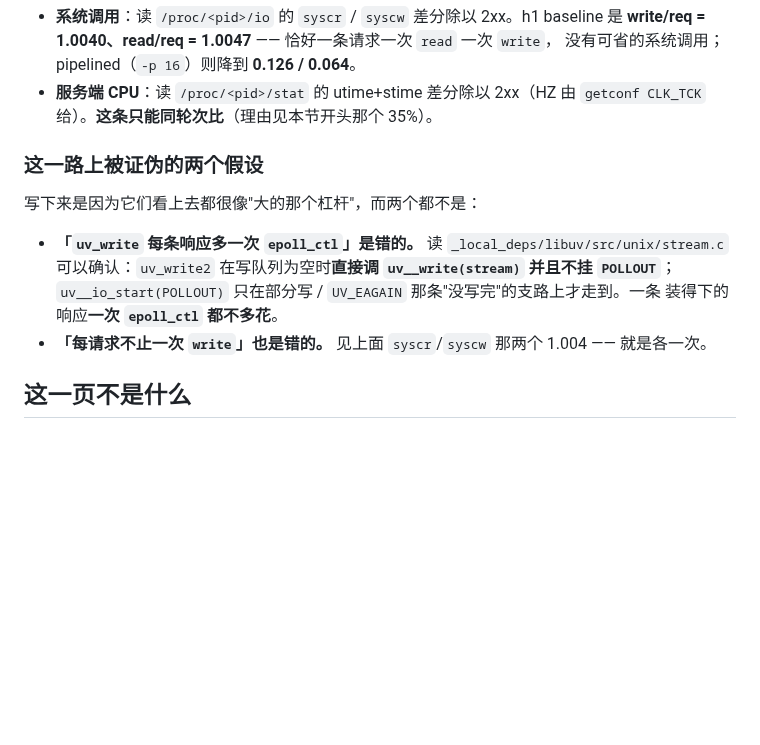
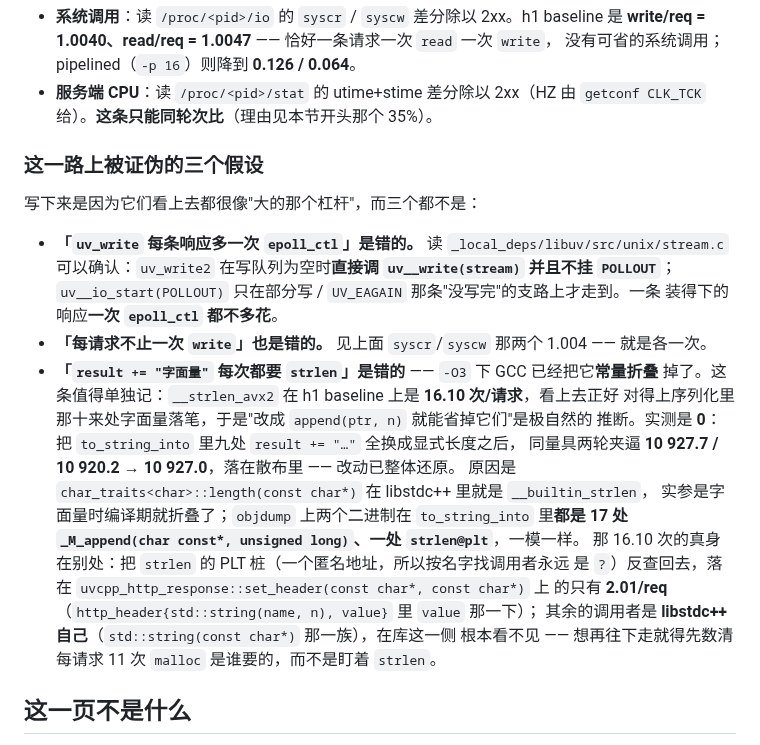
Before and after one commit to Antruly/libuvcpp, a Markdown page: doc/benchmark-rig.md, the part around the change. GitHub-like rendering; blank space fills up the shorter version.

Commit message:
docs(bench): callgrind 量具页补一条**被证伪**的假设 —— 字面量 `+=` 的 strlen 已被常量折叠
`__strlen_avx2` 在 h1 baseline 上是 16.10 次/请求，看上去正好对得上序列化里那十来处
`result += "…"`，于是"改成 `append(ptr, n)` 就能省掉它们"是极自然的推断。实测是 0。

判据同 §4.3：callgrind 每请求指令数，同一份 `server_ab`、只换 `LD_LIBRARY_PATH` 指的
那份 `.so`，两轮夹逼 —— 改动前 **10 927.7 / 10 920.2**，改动后 **10 927.0**，落在
同一份 `.so` 自身的散布里。改动已整体还原，这一版只留结论。

原因：`char_traits<char>::length(const char*)` 在 libstdc++ 里就是 `__builtin_strlen`，
实参是字面量时 `-O3` 编译期就折叠了。`objdump` 上两个二进制在 `to_string_into` 里
**都是 17 处 `_M_append(char const*, unsigned long)`、一处 `strlen@plt`**，逐条相同。

顺带把 16.10 次的真身也记下来（免得下次再从 `strlen` 起手）：`strlen` 走的是 PLT，
桩是一个**匿名地址**（所以按名字反查调用者永远是 `?`），从这个桩往回查只落到
`uvcpp_http_response::set_header(const char*, const char*)` 上 **2.01/req**；其余调用者
是 libstdc++ 自己（`std::string(const char*)` 那一族），库这一侧看不见。再往下走要先
数清每请求 11 次 `malloc` 是谁要的。

```diff
--- a/doc/benchmark-rig.md
+++ b/doc/benchmark-rig.md
@@ -805,15 +805,28 @@ rps 那四行是两臂各 **4 次**的均值，同臂内的极值：`static-h2-c
 - **服务端 CPU**：读 `/proc/<pid>/stat` 的 utime+stime 差分除以 2xx（HZ 由
   `getconf CLK_TCK` 给）。**这条只能同轮次比**（理由见本节开头那个 35%）。
 
-### 这一路上被**证伪**的两个假设
+### 这一路上被**证伪**的三个假设
 
-写下来是因为它们看上去都很像"大的那个杠杆"，而两个都不是：
+写下来是因为它们看上去都很像"大的那个杠杆"，而三个都不是：
 
 - **「`uv_write` 每条响应多一次 `epoll_ctl`」是错的。** 读 `_local_deps/libuv/src/unix/stream.c`
   可以确认：`uv_write2` 在写队列为空时**直接调 `uv__write(stream)` 并且不挂 `POLLOUT`**；
   `uv__io_start(POLLOUT)` 只在部分写 / `UV_EAGAIN` 那条"没写完"的支路上才走到。一条
   装得下的响应**一次 `epoll_ctl` 都不多花**。
 - **「每请求不止一次 `write`」也是错的。** 见上面 `syscr`/`syscw` 那两个 1.004 —— 就是各一次。
+- **「`result += "字面量"` 每次都要 `strlen`」是错的** —— `-O3` 下 GCC 已经把它**常量折叠**
+  掉了。这条值得单独记：`__strlen_avx2` 在 h1 baseline 上是 **16.10 次/请求**，看上去正好
+  对得上序列化里那十来处字面量落笔，于是"改成 `append(ptr, n)` 就能省掉它们"是极自然的
+  推断。实测是 **0**：把 `to_string_into` 里九处 `result += "…"` 全换成显式长度之后，
+  同量具两轮夹逼 **10 927.7 / 10 920.2 → 10 927.0**，落在散布里 —— 改动已整体还原。
+  原因是 `char_traits<char>::length(const char*)` 在 libstdc++ 里就是 `__builtin_strlen`，
+  实参是字面量时编译期就折叠了；`objdump` 上两个二进制在 `to_string_into` 里**都是 17 处
+  `_M_append(char const*, unsigned long)`、一处 `strlen@plt`**，一模一样。
+  那 16.10 次的真身在别处：把 `strlen` 的 PLT 桩（一个匿名地址，所以按名字找调用者永远
+  是 `?`）反查回去，落在 `uvcpp_http_response::set_header(const char*, const char*)` 上
+  的只有 **2.01/req**（`http_header{std::string(name, n), value}` 里 `value` 那一下）；
+  其余的调用者是 **libstdc++ 自己**（`std::string(const char*)` 那一族），在库这一侧
+  根本看不见 —— 想再往下走就得先数清每请求 11 次 `malloc` 是谁要的，而不是盯着 `strlen`。
 
 ## 这一页不是什么
 
```
